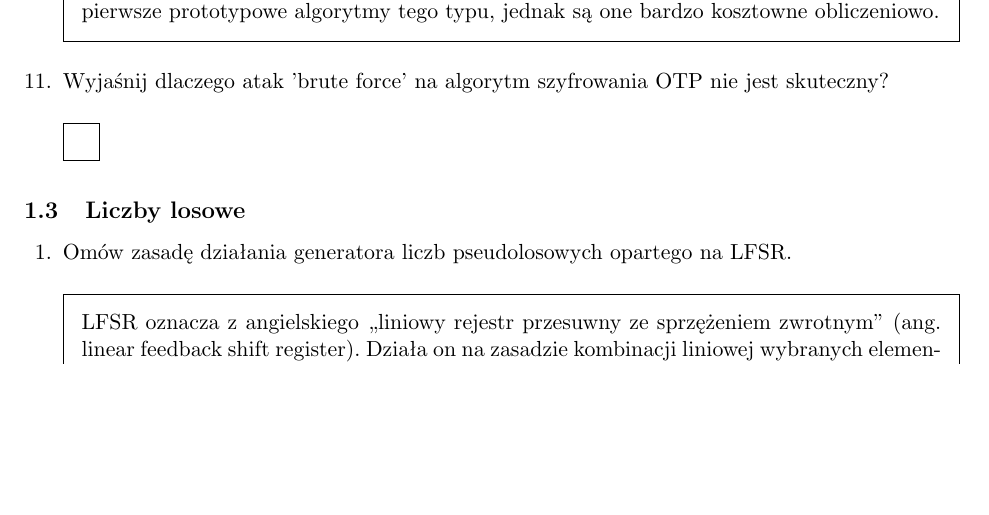
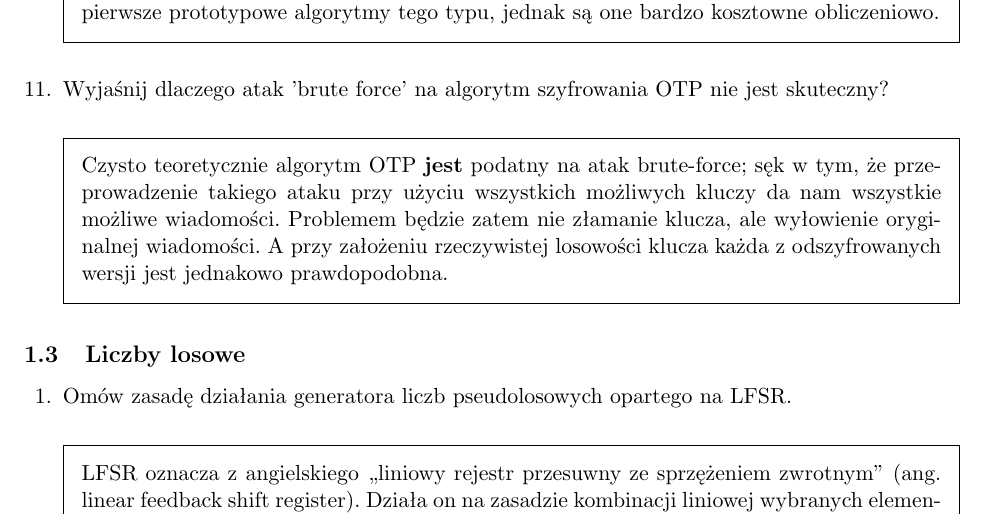
Before and after one commit to sawickib/ochrona-qa, a LaTeX problem sheet (ochrona-QA.tex): part of page 7 of 41, cut so that both start at the same text, the shorter picture padded with empty space. Compiled offline with pdfLaTeX.

Commit message:
Dodano odpowiedź na pytanie o OTP i brute-force
PIERWSZY!

```diff
--- a/ochrona-QA.tex
+++ b/ochrona-QA.tex
@@ -208,6 +208,7 @@ Homomorficzność jest cechą algorytmów szyfrujących, która umożliwia wykon
 
 \question Wyjaśnij dlaczego atak 'brute force' na algorytm szyfrowania OTP nie jest skuteczny?
 \begin{solution}
+Czysto teoretycznie algorytm OTP \textbf{jest} podatny na atak brute-force; sęk w tym, że przeprowadzenie takiego ataku przy użyciu wszystkich możliwych kluczy da nam wszystkie możliwe wiadomości. Problemem będzie zatem nie złamanie klucza, ale wyłowienie oryginalnej wiadomości. A przy założeniu rzeczywistej losowości klucza każda z odszyfrowanych wersji jest jednakowo prawdopodobna.
 \end{solution}
 
 
```
